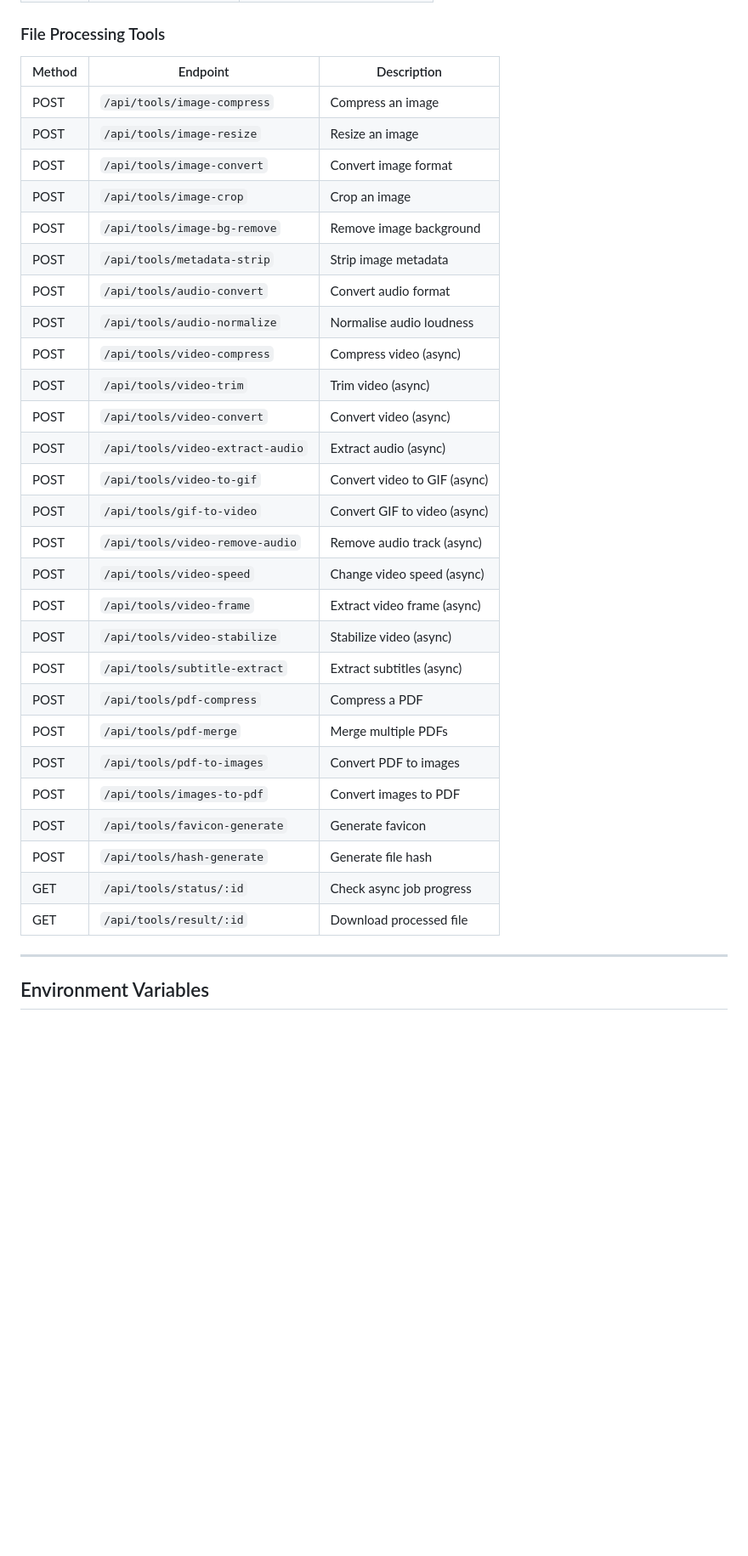
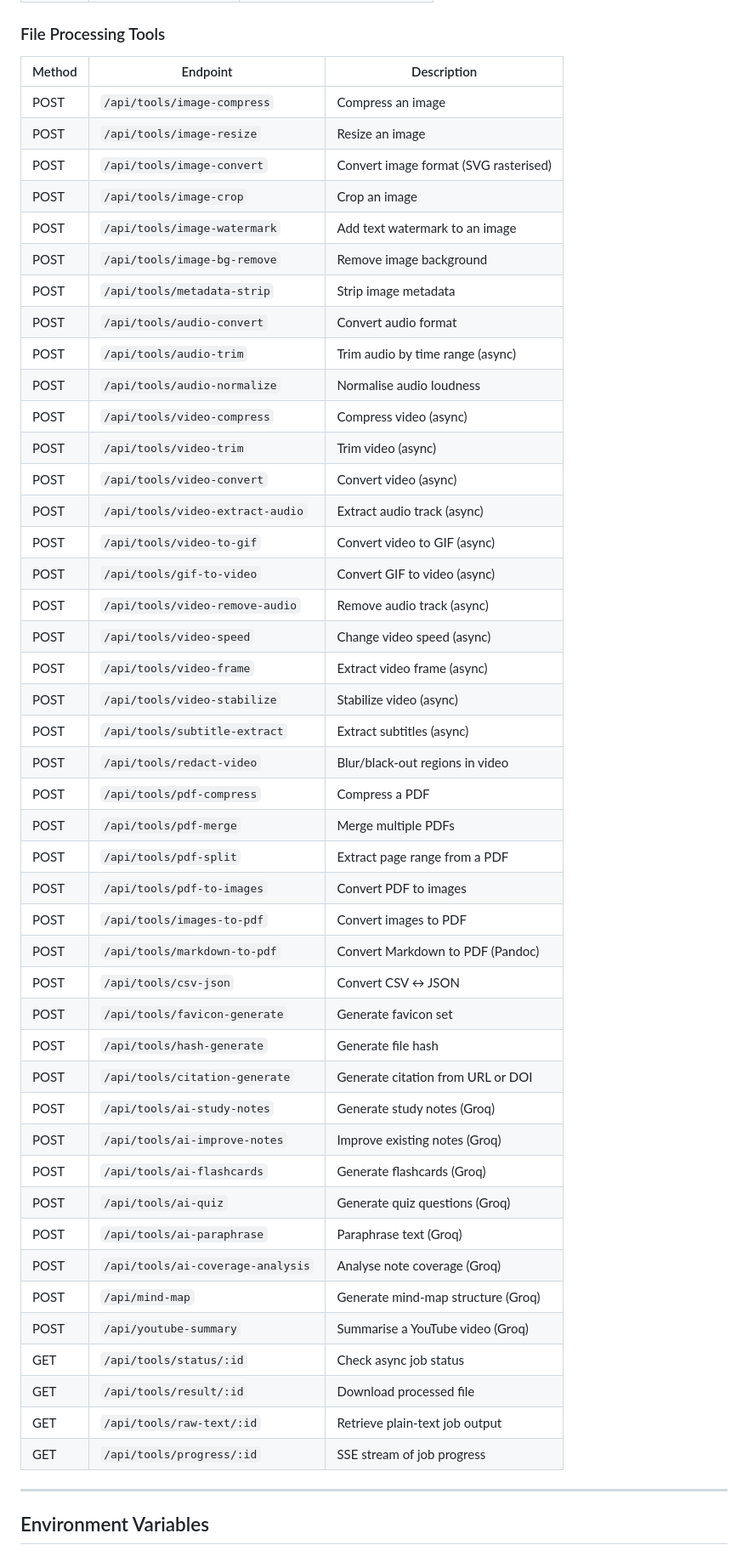
Before and after one commit to Luma-exe/luma-tools, a Markdown page: README.md, the part around one of its changes. Shown at 85% size. GitHub-like rendering; blank space fills up the shorter version.

```diff
--- a/README.md
+++ b/README.md
@@ -314,35 +349,52 @@ luma-tools/
 
 ### File Processing Tools
 
-| Method | Endpoint                           | Description                  |
-|--------|------------------------------------|------------------------------|
-| POST   | `/api/tools/image-compress`        | Compress an image            |
-| POST   | `/api/tools/image-resize`          | Resize an image              |
-| POST   | `/api/tools/image-convert`         | Convert image format         |
-| POST   | `/api/tools/image-crop`            | Crop an image                |
-| POST   | `/api/tools/image-bg-remove`       | Remove image background      |
-| POST   | `/api/tools/metadata-strip`        | Strip image metadata         |
-| POST   | `/api/tools/audio-convert`         | Convert audio format         |
-| POST   | `/api/tools/audio-normalize`       | Normalise audio loudness     |
-| POST   | `/api/tools/video-compress`        | Compress video (async)       |
-| POST   | `/api/tools/video-trim`            | Trim video (async)           |
-| POST   | `/api/tools/video-convert`         | Convert video (async)        |
-| POST   | `/api/tools/video-extract-audio`   | Extract audio (async)        |
-| POST   | `/api/tools/video-to-gif`          | Convert video to GIF (async) |
-| POST   | `/api/tools/gif-to-video`          | Convert GIF to video (async) |
-| POST   | `/api/tools/video-remove-audio`    | Remove audio track (async)   |
-| POST   | `/api/tools/video-speed`           | Change video speed (async)   |
-| POST   | `/api/tools/video-frame`           | Extract video frame (async)  |
-| POST   | `/api/tools/video-stabilize`       | Stabilize video (async)      |
-| POST   | `/api/tools/subtitle-extract`      | Extract subtitles (async)    |
-| POST   | `/api/tools/pdf-compress`          | Compress a PDF               |
-| POST   | `/api/tools/pdf-merge`             | Merge multiple PDFs          |
-| POST   | `/api/tools/pdf-to-images`         | Convert PDF to images        |
-| POST   | `/api/tools/images-to-pdf`         | Convert images to PDF        |
-| POST   | `/api/tools/favicon-generate`      | Generate favicon             |
-| POST   | `/api/tools/hash-generate`         | Generate file hash           |
-| GET    | `/api/tools/status/:id`            | Check async job progress     |
-| GET    | `/api/tools/result/:id`            | Download processed file      |
+| Method | Endpoint                           | Description                              |
+|--------|------------------------------------|------------------------------------------|
+| POST   | `/api/tools/image-compress`        | Compress an image                        |
+| POST   | `/api/tools/image-resize`          | Resize an image                          |
+| POST   | `/api/tools/image-convert`         | Convert image format (SVG rasterised)    |
+| POST   | `/api/tools/image-crop`            | Crop an image                            |
+| POST   | `/api/tools/image-watermark`       | Add text watermark to an image           |
+| POST   | `/api/tools/image-bg-remove`       | Remove image background                  |
+| POST   | `/api/tools/metadata-strip`        | Strip image metadata                     |
+| POST   | `/api/tools/audio-convert`         | Convert audio format                     |
+| POST   | `/api/tools/audio-trim`            | Trim audio by time range (async)         |
+| POST   | `/api/tools/audio-normalize`       | Normalise audio loudness                 |
+| POST   | `/api/tools/video-compress`        | Compress video (async)                   |
+| POST   | `/api/tools/video-trim`            | Trim video (async)                       |
+| POST   | `/api/tools/video-convert`         | Convert video (async)                    |
+| POST   | `/api/tools/video-extract-audio`   | Extract audio track (async)              |
+| POST   | `/api/tools/video-to-gif`          | Convert video to GIF (async)             |
+| POST   | `/api/tools/gif-to-video`          | Convert GIF to video (async)             |
+| POST   | `/api/tools/video-remove-audio`    | Remove audio track (async)               |
+| POST   | `/api/tools/video-speed`           | Change video speed (async)               |
+| POST   | `/api/tools/video-frame`           | Extract video frame (async)              |
+| POST   | `/api/tools/video-stabilize`       | Stabilize video (async)                  |
+| POST   | `/api/tools/subtitle-extract`      | Extract subtitles (async)                |
+| POST   | `/api/tools/redact-video`          | Blur/black-out regions in video          |
+| POST   | `/api/tools/pdf-compress`          | Compress a PDF                           |
+| POST   | `/api/tools/pdf-merge`             | Merge multiple PDFs                      |
+| POST   | `/api/tools/pdf-split`             | Extract page range from a PDF            |
+| POST   | `/api/tools/pdf-to-images`         | Convert PDF to images                    |
+| POST   | `/api/tools/images-to-pdf`         | Convert images to PDF                    |
+| POST   | `/api/tools/markdown-to-pdf`       | Convert Markdown to PDF (Pandoc)         |
+| POST   | `/api/tools/csv-json`              | Convert CSV ↔ JSON                       |
+| POST   | `/api/tools/favicon-generate`      | Generate favicon set                     |
+| POST   | `/api/tools/hash-generate`         | Generate file hash                       |
+| POST   | `/api/tools/citation-generate`     | Generate citation from URL or DOI        |
+| POST   | `/api/tools/ai-study-notes`        | Generate study notes (Groq)              |
+| POST   | `/api/tools/ai-improve-notes`      | Improve existing notes (Groq)            |
+| POST   | `/api/tools/ai-flashcards`         | Generate flashcards (Groq)               |
+| POST   | `/api/tools/ai-quiz`               | Generate quiz questions (Groq)           |
+| POST   | `/api/tools/ai-paraphrase`         | Paraphrase text (Groq)                   |
+| POST   | `/api/tools/ai-coverage-analysis`  | Analyse note coverage (Groq)             |
+| POST   | `/api/mind-map`                    | Generate mind-map structure (Groq)       |
+| POST   | `/api/youtube-summary`             | Summarise a YouTube video (Groq)         |
+| GET    | `/api/tools/status/:id`            | Check async job status                   |
+| GET    | `/api/tools/result/:id`            | Download processed file                  |
+| GET    | `/api/tools/raw-text/:id`          | Retrieve plain-text job output           |
+| GET    | `/api/tools/progress/:id`          | SSE stream of job progress               |
 
 ---
 
```
Also changed, not shown: other parts of README.md (+109 -73 lines).
